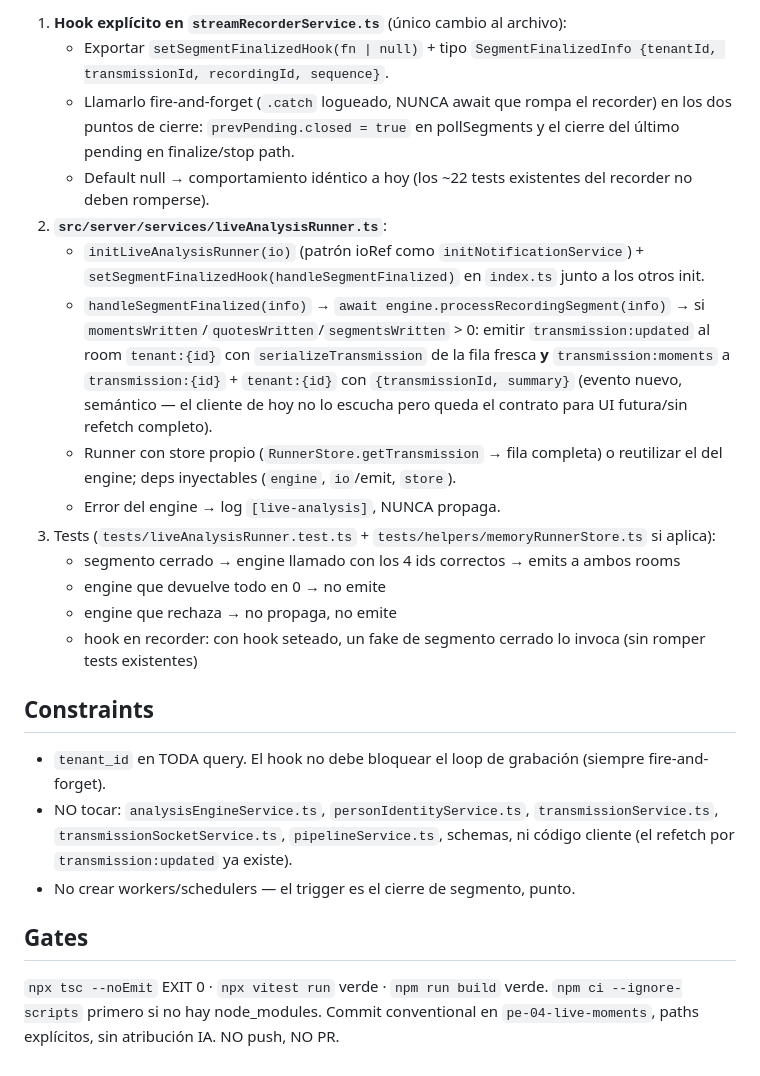
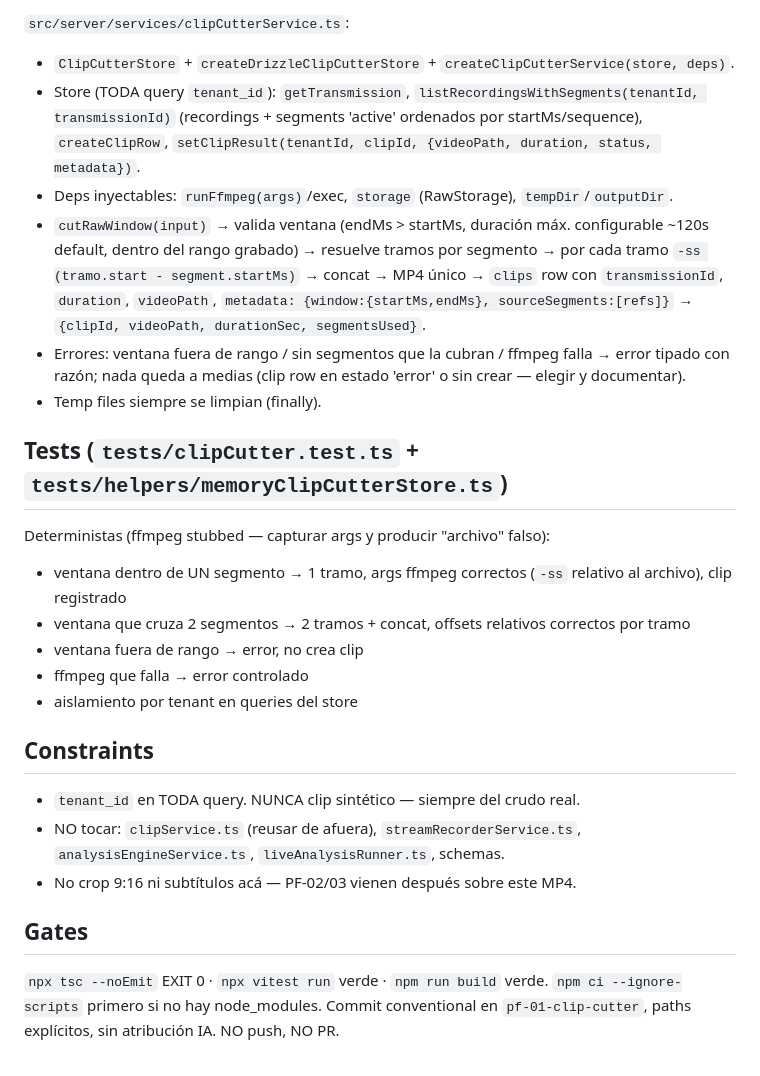
Before and after one commit to adriangmrraa/Notas-Radio-Uno, a Markdown page: BRIEF.md, the part around one of its changes. Rendered like a GitHub page.

Commit message:
docs(clips): brief PF-01 raw window clip cutter

```diff
--- a/BRIEF.md
+++ b/BRIEF.md
@@ -29,27 +30,30 @@ eso (ver "Hook" abajo). Nada más se modifica de ese archivo.
 
-1. **Hook explícito en `streamRecorderService.ts`** (único cambio al archivo):
-   - Exportar `setSegmentFinalizedHook(fn | null)` + tipo `SegmentFinalizedInfo {tenantId, transmissionId, recordingId, sequence}`.
-   - Llamarlo fire-and-forget (`.catch` logueado, NUNCA await que rompa el recorder) en los dos puntos de cierre: `prevPending.closed = true` en pollSegments y el cierre del último pending en finalize/stop path.
-   - Default null → comportamiento idéntico a hoy (los ~22 tests existentes del recorder no deben romperse).
-2. **`src/server/services/liveAnalysisRunner.ts`**:
-   - `initLiveAnalysisRunner(io)` (patrón ioRef como `initNotificationService`) + `setSegmentFinalizedHook(handleSegmentFinalized)` en `index.ts` junto a los otros init.
-   - `handleSegmentFinalized(info)` → `await engine.processRecordingSegment(info)` → si `momentsWritten`/`quotesWritten`/`segmentsWritten` > 0: emitir `transmission:updated` al room `tenant:{id}` con `serializeTransmission` de la fila fresca **y** `transmission:moments` a `transmission:{id}` + `tenant:{id}` con `{transmissionId, summary}` (evento nuevo, semántico — el cliente de hoy no lo escucha pero queda el contrato para UI futura/sin refetch completo).
-   - Runner con store propio (`RunnerStore.getTransmission` → fila completa) o reutilizar el del engine; deps inyectables (`engine`, `io`/emit, `store`).
-   - Error del engine → log `[live-analysis]`, NUNCA propaga.
-3. Tests (`tests/liveAnalysisRunner.test.ts` + `tests/helpers/memoryRunnerStore.ts` si aplica):
-   - segmento cerrado → engine llamado con los 4 ids correctos → emits a ambos rooms
-   - engine que devuelve todo en 0 → no emite
-   - engine que rechaza → no propaga, no emite
-   - hook en recorder: con hook seteado, un fake de segmento cerrado lo invoca (sin romper tests existentes)
+`src/server/services/clipCutterService.ts`:
+
+- `ClipCutterStore` + `createDrizzleClipCutterStore` + `createClipCutterService(store, deps)`.
+- Store (TODA query `tenant_id`): `getTransmission`, `listRecordingsWithSegments(tenantId, transmissionId)` (recordings + segments 'active' ordenados por startMs/sequence), `createClipRow`, `setClipResult(tenantId, clipId, {videoPath, duration, status, metadata})`.
+- Deps inyectables: `runFfmpeg(args)`/exec, `storage` (RawStorage), `tempDir`/`outputDir`.
+- `cutRawWindow(input)` → valida ventana (endMs > startMs, duración máx. configurable ~120s default, dentro del rango grabado) → resuelve tramos por segmento → por cada tramo `-ss (tramo.start - segment.startMs)` → concat → MP4 único → `clips` row con `transmissionId`, `duration`, `videoPath`, `metadata: {window:{startMs,endMs}, sourceSegments:[refs]}` → `{clipId, videoPath, durationSec, segmentsUsed}`.
+- Errores: ventana fuera de rango / sin segmentos que la cubran / ffmpeg falla → error tipado con razón; nada queda a medias (clip row en estado 'error' o sin crear — elegir y documentar).
+- Temp files siempre se limpian (finally).
+
+## Tests (`tests/clipCutter.test.ts` + `tests/helpers/memoryClipCutterStore.ts`)
+
+Deterministas (ffmpeg stubbed — capturar args y producir "archivo" falso):
+- ventana dentro de UN segmento → 1 tramo, args ffmpeg correctos (`-ss` relativo al archivo), clip registrado
+- ventana que cruza 2 segmentos → 2 tramos + concat, offsets relativos correctos por tramo
+- ventana fuera de rango → error, no crea clip
+- ffmpeg que falla → error controlado
+- aislamiento por tenant en queries del store
 
 ## Constraints
 
-- `tenant_id` en TODA query. El hook no debe bloquear el loop de grabación (siempre fire-and-forget).
-- NO tocar: `analysisEngineService.ts`, `personIdentityService.ts`, `transmissionService.ts`, `transmissionSocketService.ts`, `pipelineService.ts`, schemas, ni código cliente (el refetch por `transmission:updated` ya existe).
-- No crear workers/schedulers — el trigger es el cierre de segmento, punto.
+- `tenant_id` en TODA query. NUNCA clip sintético — siempre del crudo real.
+- NO tocar: `clipService.ts` (reusar de afuera), `streamRecorderService.ts`, `analysisEngineService.ts`, `liveAnalysisRunner.ts`, schemas.
+- No crop 9:16 ni subtítulos acá — PF-02/03 vienen después sobre este MP4.
 
 ## Gates
 
 `npx tsc --noEmit` EXIT 0 · `npx vitest run` verde · `npm run build` verde.
 `npm ci --ignore-scripts` primero si no hay node_modules.
-Commit conventional en `pe-04-live-moments`, paths explícitos, sin atribución IA. NO push, NO PR.
+Commit conventional en `pf-01-clip-cutter`, paths explícitos, sin atribución IA. NO push, NO PR.
```
Also changed, not shown: other parts of BRIEF.md (+17 -16 lines).
